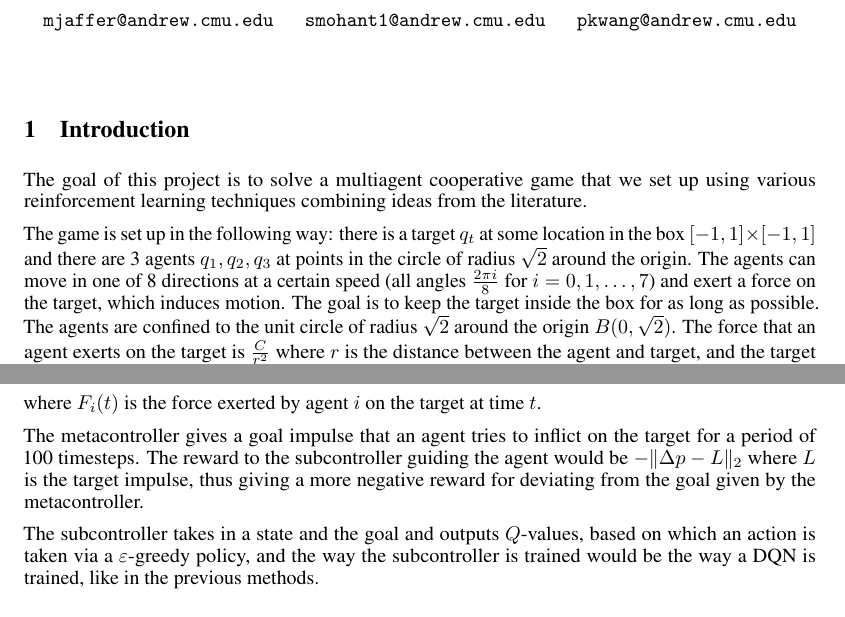
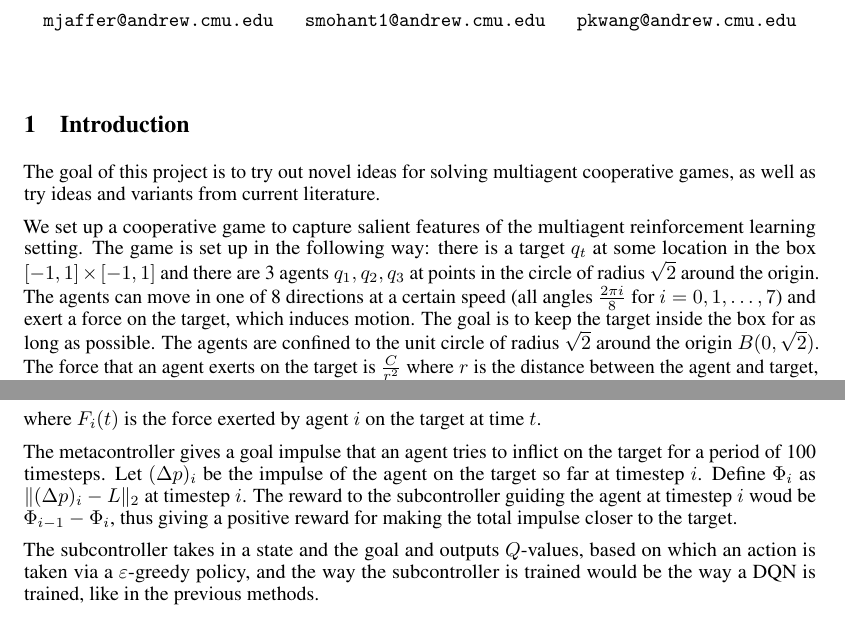
Before and after one commit to eambutu/DeepRLProject, a LaTeX document (midway-report/midway-report.tex): two parts of pages 1 and 3 of 4, joined at a grey line, cut so that both start at the same text. Compiled offline with pdfLaTeX.

Commit message:
changed reward shaping, changed introduction

```diff
--- a/midway-report/midway-report.tex
+++ b/midway-report/midway-report.tex
@@ -35,11 +35,12 @@ Wang
 \maketitle
 
 \section{Introduction}
-The goal of this project is to solve a multiagent
-cooperative game that we set up using various
-reinforcement learning techniques combining ideas
-from the literature.
+The goal of this project is to try out novel ideas for
+solving multiagent cooperative games, as well as try
+ideas and variants from current literature.
 
+We set up a cooperative game to capture salient features
+of the multiagent reinforcement learning setting.
 The game is set up in the following way: there is a target
 $q_t$ at some location in the box $[-1,1]\times[-1,1]$
 and there are 3 agents $q_1,q_2,q_3$ at points in the circle of
@@ -251,10 +252,11 @@ agent $i$ in the time interval $(t_1,t_2)$ is given by
 where $F_i(t)$ is the force exerted by agent $i$ on the target at time $t$.
 
 The metacontroller gives a goal impulse that an agent tries to inflict on the target
-for a period of 100 timesteps.
-The reward to the subcontroller guiding the agent would be $-\|\Delta p - L\|_2$ where
-$L$ is the target impulse, thus giving a more negative reward for deviating from the
-goal given by the metacontroller.
+for a period of 100 timesteps. Let $(\Delta p)_i$ be the impulse of the agent
+on the target so far at timestep $i$. Define $\Phi_i$ as $\|(\Delta p)_i - L\|_2$ at timestep $i$.
+The reward to the subcontroller guiding the agent at timestep $i$ woud be
+$\Phi_{i-1}-\Phi_i$, thus giving a positive reward for making the total impulse
+closer to the target.
 
 The subcontroller takes in a state and the goal and outputs $Q$-values, based on which
 an action is taken via a $\varepsilon$-greedy policy, and the way the subcontroller is
```
